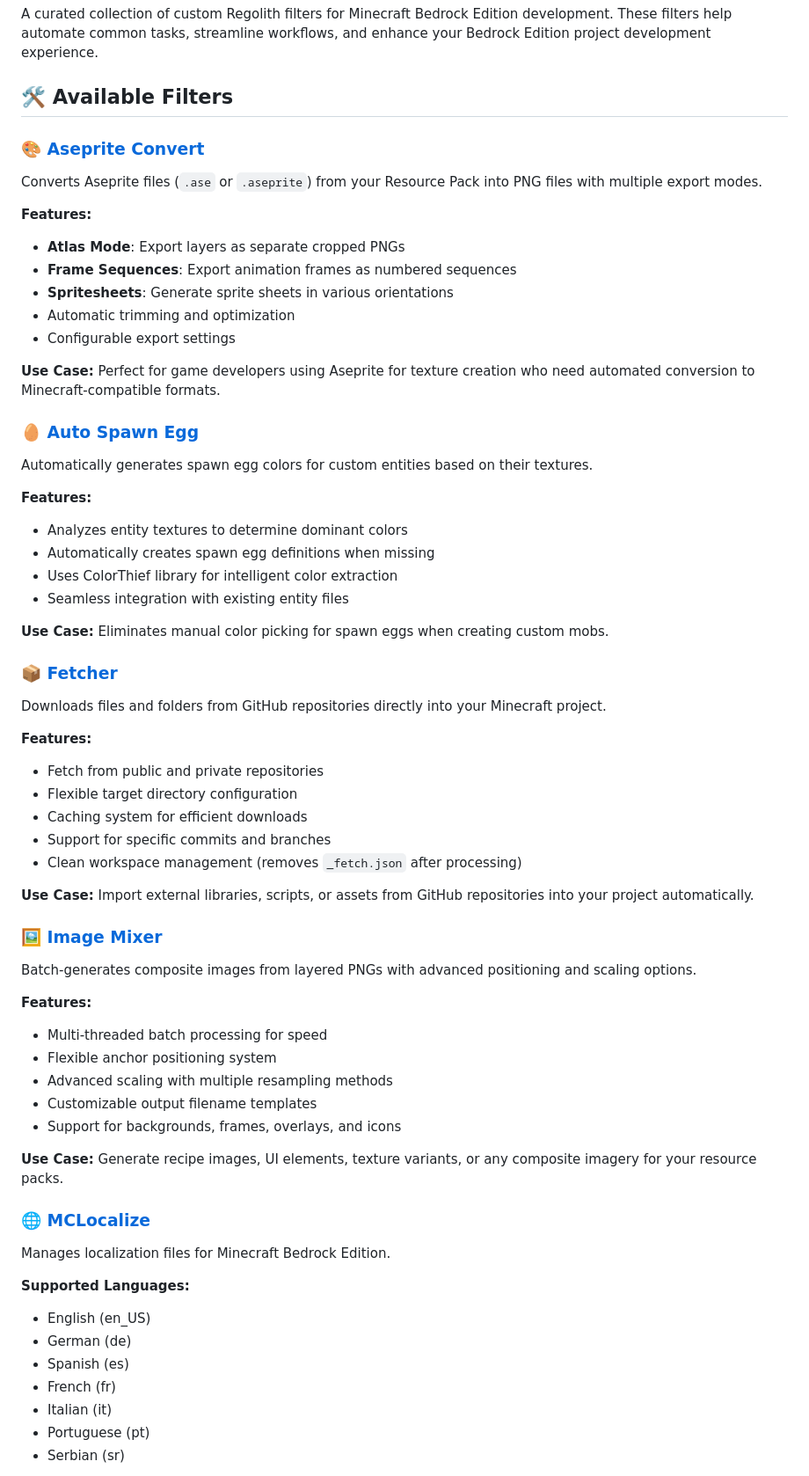
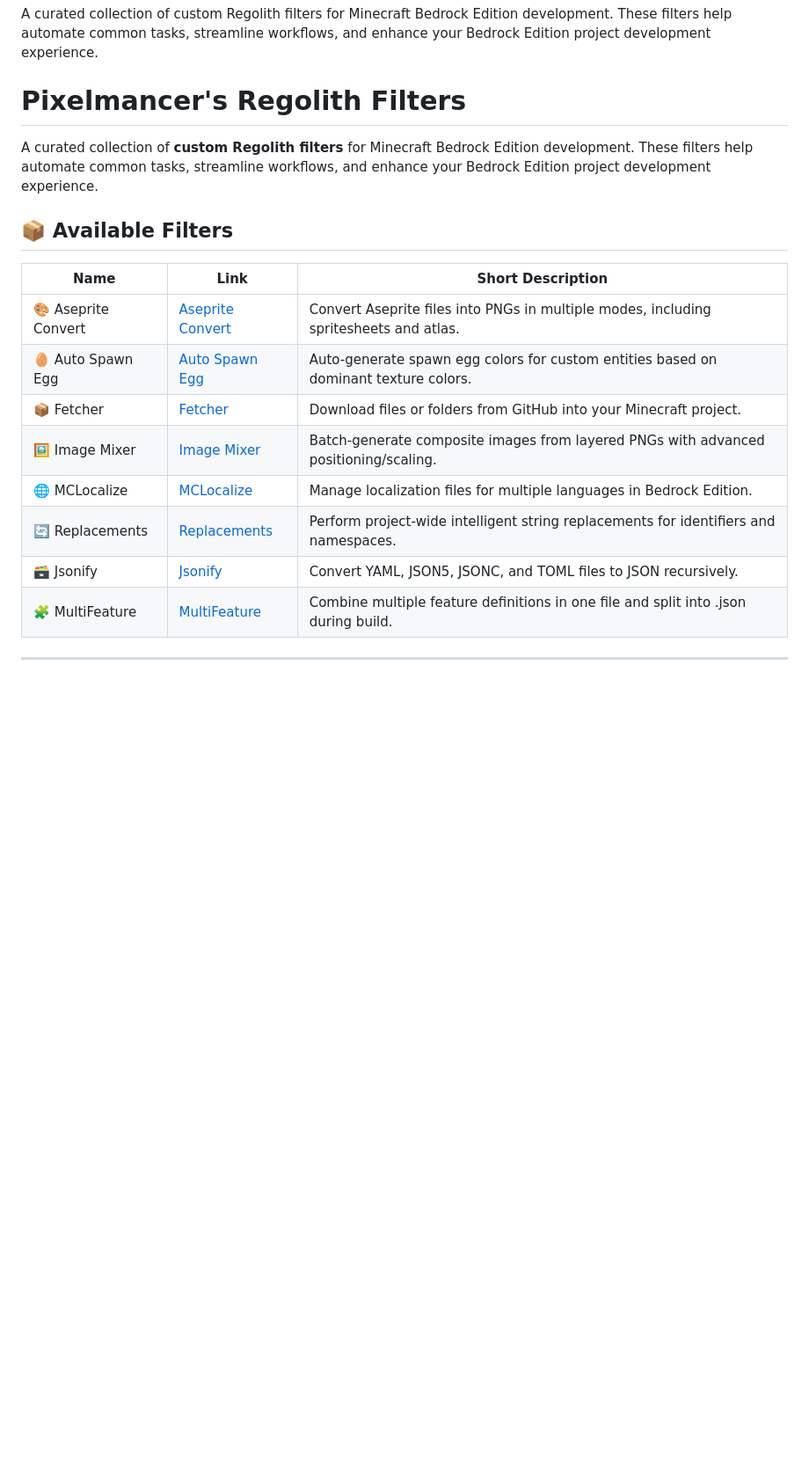
Before and after one commit to thePixelmancer/regolith-filters, a Markdown page: README.md, the part around one of its changes. Shown at 88% size. GitHub-like rendering; blank space fills up the shorter version.

```diff
--- a/README.md
+++ b/README.md
@@ -2,74 +2,22 @@
 
 A curated collection of custom Regolith filters for Minecraft Bedrock Edition development. These filters help automate common tasks, streamline workflows, and enhance your Bedrock Edition project development experience.
 
-## 🛠️ Available Filters
+# Pixelmancer's Regolith Filters
 
-### 🎨 [Aseprite Convert](./aseprite_convert/)
+A curated collection of **custom Regolith filters** for Minecraft Bedrock Edition development. These filters help automate common tasks, streamline workflows, and enhance your Bedrock Edition project development experience.
 
-Converts Aseprite files (`.ase` or `.aseprite`) from your Resource Pack into PNG files with multiple export modes.
+## 📦 Available Filters
 
-**Features:**
+| Name                | Link                                    | Short Description                                                                     |
+| ------------------- | --------------------------------------- | ------------------------------------------------------------------------------------- |
+| 🎨 Aseprite Convert | [Aseprite Convert](./aseprite_convert/) | Convert Aseprite files into PNGs in multiple modes, including spritesheets and atlas. |
+| 🥚 Auto Spawn Egg   | [Auto Spawn Egg](./auto_spawn_egg/)     | Auto-generate spawn egg colors for custom entities based on dominant texture colors.  |
+| 📦 Fetcher          | [Fetcher](./fetcher/)                   | Download files or folders from GitHub into your Minecraft project.                    |
+| 🖼️ Image Mixer      | [Image Mixer](./image_mixer/)           | Batch-generate composite images from layered PNGs with advanced positioning/scaling.  |
+| 🌐 MCLocalize       | [MCLocalize](./mclocalize/)             | Manage localization files for multiple languages in Bedrock Edition.                  |
+| 🔄 Replacements     | [Replacements](./replacements/)         | Perform project-wide intelligent string replacements for identifiers and namespaces.  |
+| 🗃️ Jsonify          | [Jsonify](./jsonify/)                   | Convert YAML, JSON5, JSONC, and TOML files to JSON recursively.                       |
+| 🧩 MultiFeature     | [MultiFeature](./multifeature/)         | Combine multiple feature definitions in one file and split into .json during build.   |
 
-- **Atlas Mode**: Export layers as separate cropped PNGs
-- **Frame Sequences**: Export animation frames as numbered sequences
-- **Spritesheets**: Generate sprite sheets in various orientations
-- Automatic trimming and optimization
-- Configurable export settings
+---
 
-**Use Case:** Perfect for game developers using Aseprite for texture creation who need automated conversion to Minecraft-compatible formats.
-
-### 🥚 [Auto Spawn Egg](./auto_spawn_egg/)
-
-Automatically generates spawn egg colors for custom entities based on their textures.
-
-**Features:**
-
-- Analyzes entity textures to determine dominant colors
-- Automatically creates spawn egg definitions when missing
-- Uses ColorThief library for intelligent color extraction
-- Seamless integration with existing entity files
-
-**Use Case:** Eliminates manual color picking for spawn eggs when creating custom mobs.
-
-### 📦 [Fetcher](./fetcher/)
-
-Downloads files and folders from GitHub repositories directly into your Minecraft project.
-
-**Features:**
-
-- Fetch from public and private repositories
-- Flexible target directory configuration
-- Caching system for efficient downloads
-- Support for specific commits and branches
-- Clean workspace management (removes `_fetch.json` after processing)
-
-**Use Case:** Import external libraries, scripts, or assets from GitHub repositories into your project automatically.
-
-### 🖼️ [Image Mixer](./image_mixer/)
-
-Batch-generates composite images from layered PNGs with advanced positioning and scaling options.
-
-**Features:**
-
-- Multi-threaded batch processing for speed
-- Flexible anchor positioning system
-- Advanced scaling with multiple resampling methods
-- Customizable output filename templates
-- Support for backgrounds, frames, overlays, and icons
-
-**Use Case:** Generate recipe images, UI elements, texture variants, or any composite imagery for your resource packs.
-
-### 🌐 [MCLocalize](./mclocalize/)
-
-Manages localization files for Minecraft Bedrock Edition.
-
-**Supported Languages:**
-
-- English (en_US)
-- German (de)
-- Spanish (es)
-- French (fr)
-- Italian (it)
-- Portuguese (pt)
-- Serbian (sr)
-
```
Also changed, not shown: other parts of README.md (+1 -55 lines).
